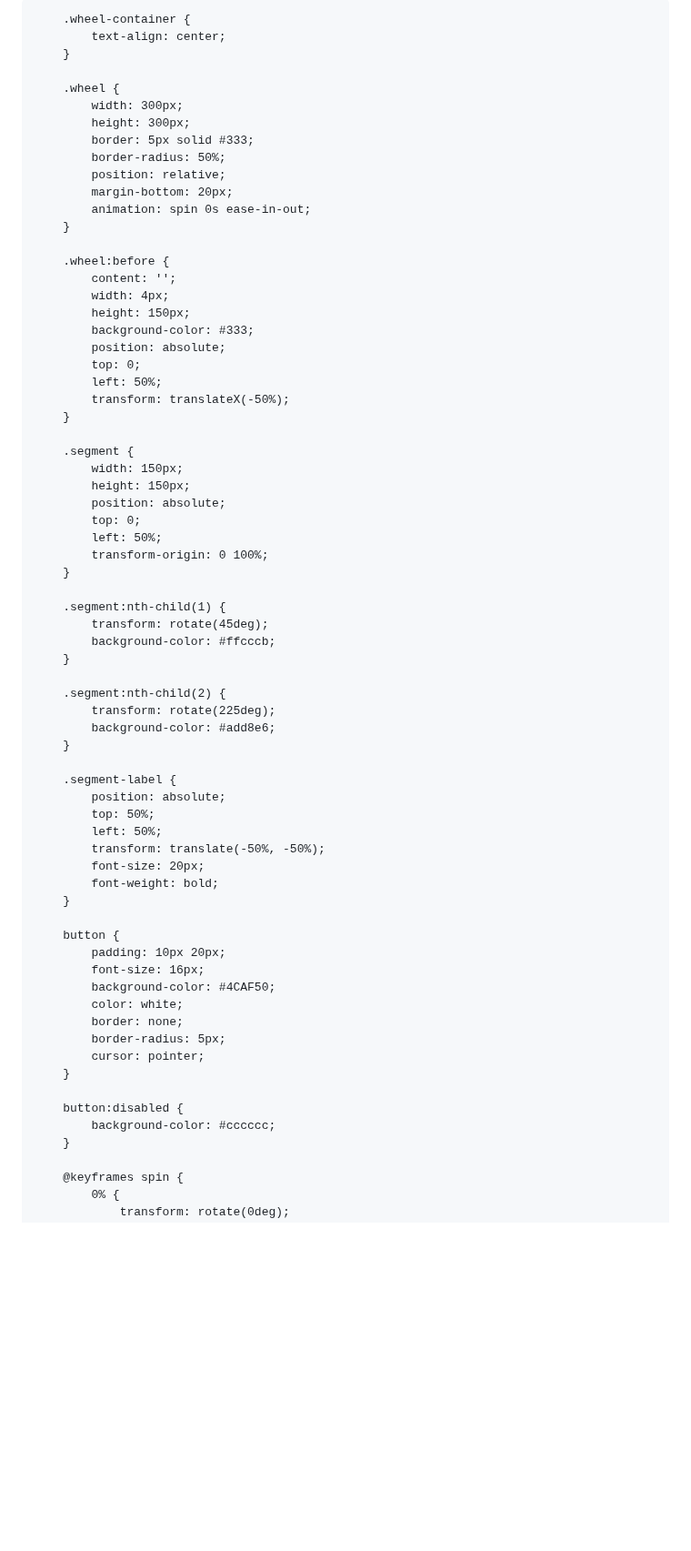
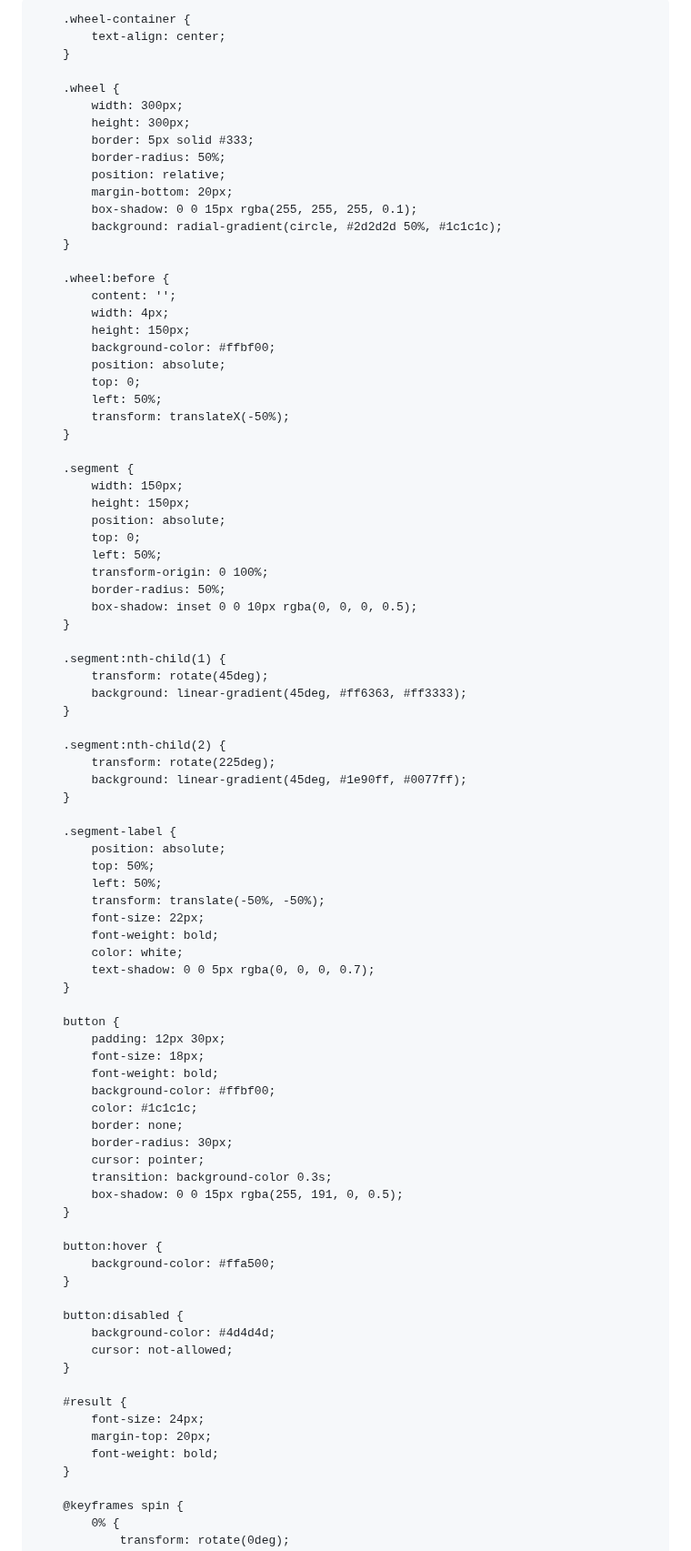
Before and after one commit to kiyuwww/OpenCodeSecuresite, a Markdown page: README.md, the part around one of its changes. Shown at 91% size. GitHub-like rendering; blank space fills up the shorter version.

```diff
--- a/README.md
+++ b/README.md
@@ -6,12 +6,14 @@
     <title>Рулетка Плюми</title>
     <style>
         body {
-            font-family: Arial, sans-serif;
+            font-family: 'Segoe UI', Tahoma, Geneva, Verdana, sans-serif;
             display: flex;
             justify-content: center;
             align-items: center;
             height: 100vh;
-            background-color: #f5f5f5;
+            margin: 0;
+            background: #1c1c1c;
+            color: white;
         }
 
         .wheel-container {
@@ -25,14 +27,15 @@
             border-radius: 50%;
             position: relative;
             margin-bottom: 20px;
-            animation: spin 0s ease-in-out;
+            box-shadow: 0 0 15px rgba(255, 255, 255, 0.1);
+            background: radial-gradient(circle, #2d2d2d 50%, #1c1c1c);
         }
 
         .wheel:before {
             content: '';
             width: 4px;
             height: 150px;
-            background-color: #333;
+            background-color: #ffbf00;
             position: absolute;
             top: 0;
             left: 50%;
@@ -46,16 +49,18 @@
             top: 0;
             left: 50%;
             transform-origin: 0 100%;
+            border-radius: 50%;
+            box-shadow: inset 0 0 10px rgba(0, 0, 0, 0.5);
         }
 
         .segment:nth-child(1) {
             transform: rotate(45deg);
-            background-color: #ffcccb;
+            background: linear-gradient(45deg, #ff6363, #ff3333);
         }
 
         .segment:nth-child(2) {
             transform: rotate(225deg);
-            background-color: #add8e6;
+            background: linear-gradient(45deg, #1e90ff, #0077ff);
         }
 
         .segment-label {
@@ -63,22 +68,38 @@
             top: 50%;
             left: 50%;
             transform: translate(-50%, -50%);
-            font-size: 20px;
+            font-size: 22px;
             font-weight: bold;
+            color: white;
+            text-shadow: 0 0 5px rgba(0, 0, 0, 0.7);
         }
 
         button {
-            padding: 10px 20px;
-            font-size: 16px;
-            background-color: #4CAF50;
-            color: white;
+            padding: 12px 30px;
+            font-size: 18px;
+            font-weight: bold;
+            background-color: #ffbf00;
+            color: #1c1c1c;
             border: none;
-            border-radius: 5px;
+            border-radius: 30px;
             cursor: pointer;
+            transition: background-color 0.3s;
+            box-shadow: 0 0 15px rgba(255, 191, 0, 0.5);
+        }
+
+        button:hover {
+            background-color: #ffa500;
         }
 
         button:disabled {
-            background-color: #cccccc;
+            background-color: #4d4d4d;
+            cursor: not-allowed;
+        }
+
+        #result {
+            font-size: 24px;
+            margin-top: 20px;
+            font-weight: bold;
         }
 
         @keyframes spin {
```
Also changed, not shown: other parts of README.md (+3 -3 lines).
